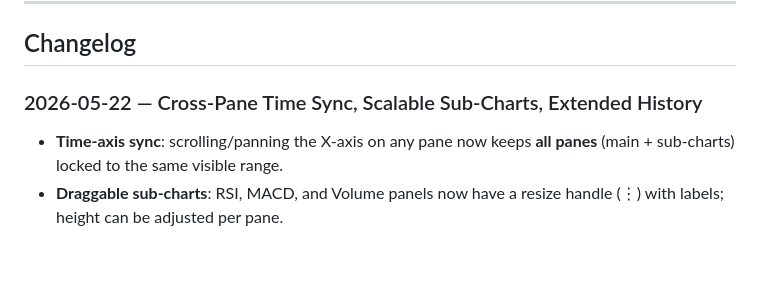
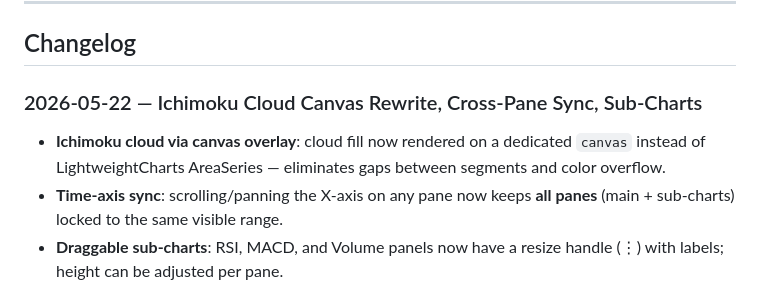
Before and after one commit to babar92/tradingdash, a Markdown page: README.md, the part around the change. Rendered like a GitHub page; blank space fills up the shorter version.

Commit message:
update changelog for canvas cloud

```diff
--- a/README.md
+++ b/README.md
@@ -150,8 +150,9 @@ WebSocket events: `subscribe_stock`, `unsubscribe_stock`, `price_update`.
 
 ## Changelog
 
-### 2026-05-22 — Cross-Pane Time Sync, Scalable Sub-Charts, Extended History
+### 2026-05-22 — Ichimoku Cloud Canvas Rewrite, Cross-Pane Sync, Sub-Charts
 
+- **Ichimoku cloud via canvas overlay**: cloud fill now rendered on a dedicated `canvas` instead of LightweightCharts AreaSeries — eliminates gaps between segments and color overflow.
 - **Time‑axis sync**: scrolling/panning the X‑axis on any pane now keeps **all panes** (main + sub‑charts) locked to the same visible range.
 - **Draggable sub‑charts**: RSI, MACD, and Volume panels now have a resize handle (⋮) with labels; height can be adjusted per pane.
 - **RSI period 14 → 7**; labels updated to show period (e.g. `RSI (7)`, `RSI+EMA (7,50)`).
```
